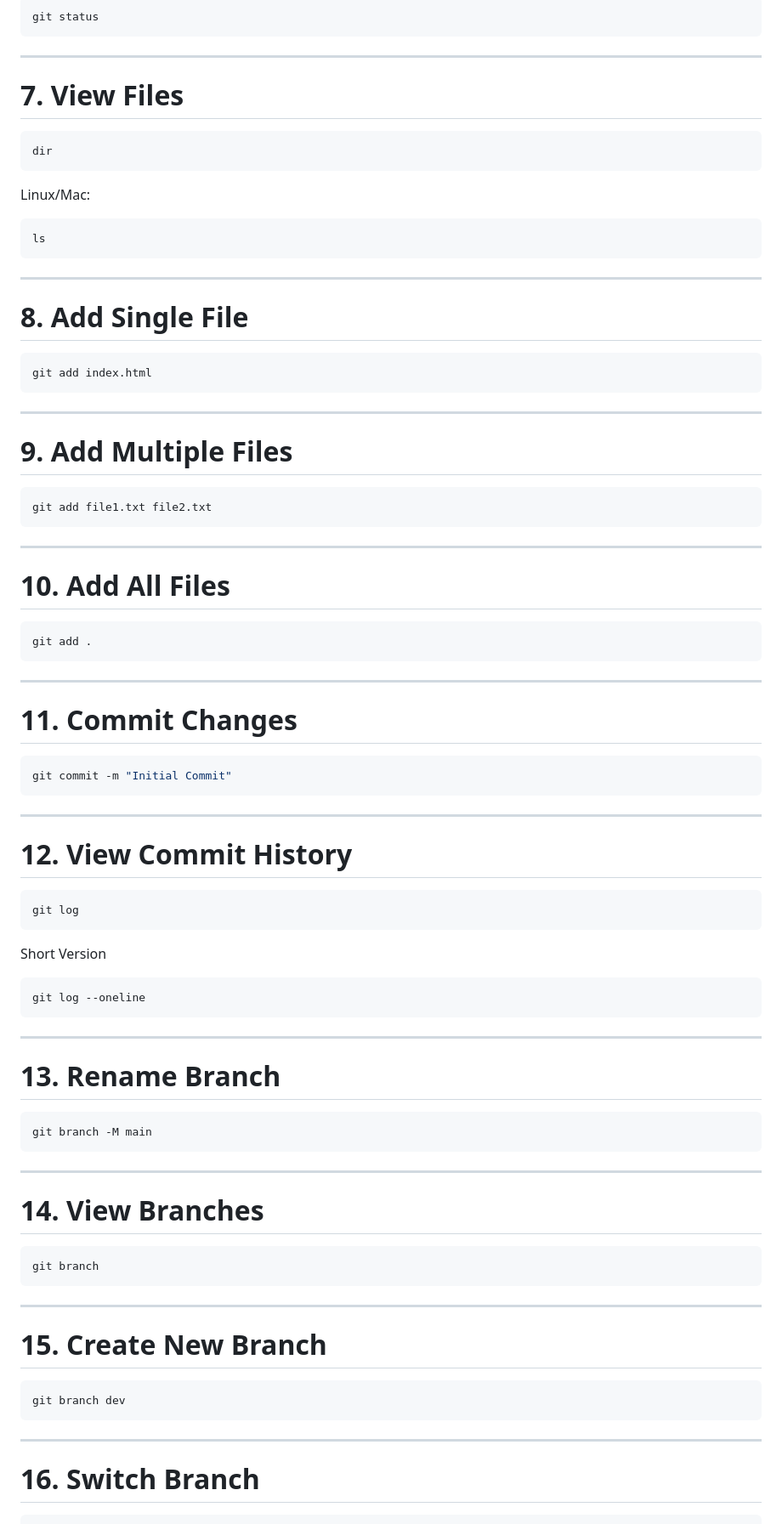
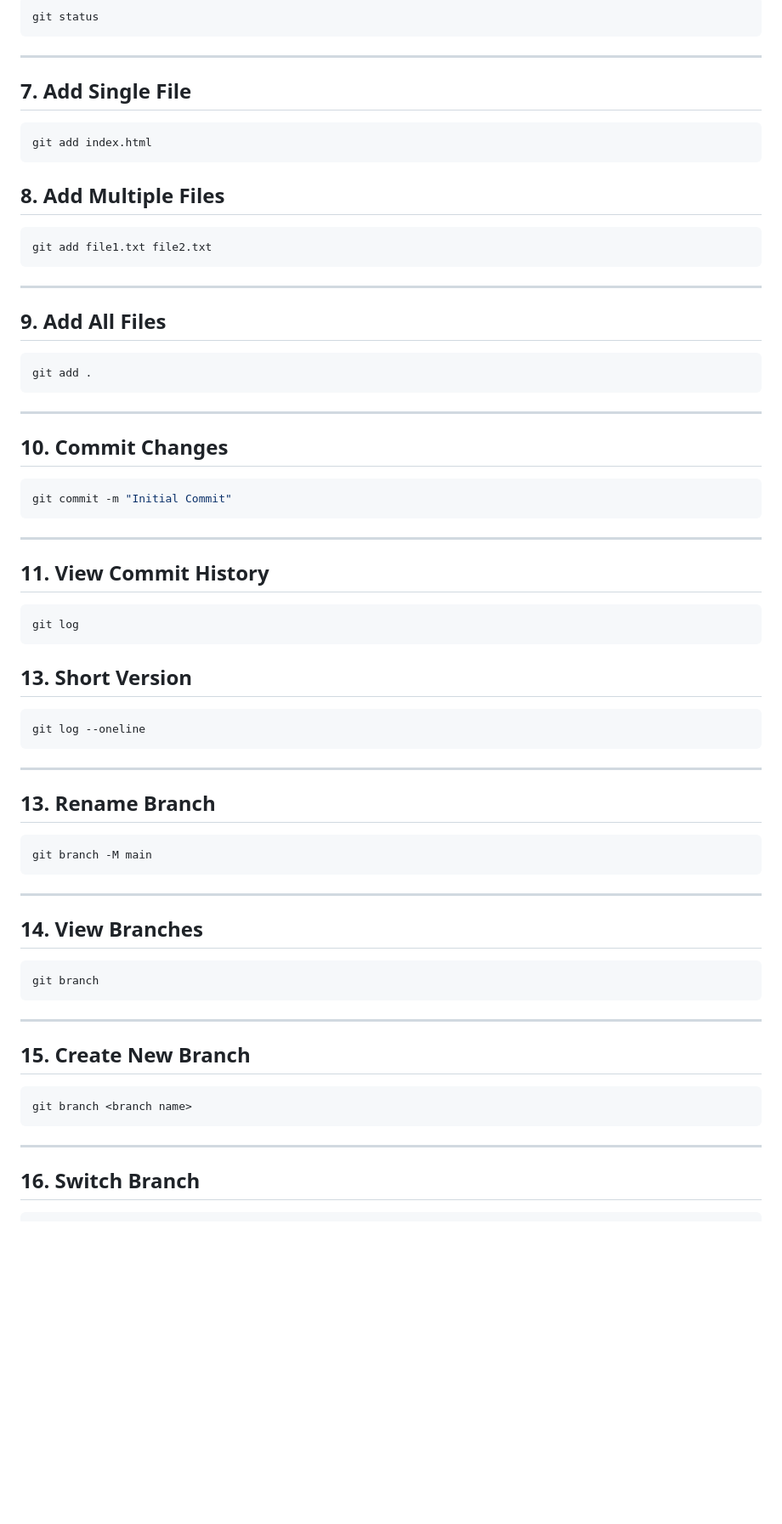
Before and after one commit to gmuralimsd/Git-GitHub-Learning, a Markdown page: 13-commands.md, the part around one of its changes. Shown at 85% size. Rendered like a GitHub page; blank space fills up the shorter version.

````diff
--- a/13-commands.md
+++ b/13-commands.md
@@ -82,29 +82,13 @@ git status
 
 ---
 
-# 7. View Files
-
-```bash
-dir
-```
-
-Linux/Mac:
-
-```bash
-ls
-```
-
----
-
-# 8. Add Single File
+## 7. Add Single File
 
 ```bash
 git add index.html
 ```
 
----
-
-# 9. Add Multiple Files
+## 8. Add Multiple Files
 
 ```bash
 git add file1.txt file2.txt
@@ -112,7 +96,7 @@ git add file1.txt file2.txt
 
 ---
 
-# 10. Add All Files
+## 9. Add All Files
 
 ```bash
 git add .
@@ -120,7 +104,7 @@ git add .
 
 ---
 
-# 11. Commit Changes
+## 10. Commit Changes
 
 ```bash
 git commit -m "Initial Commit"
@@ -128,13 +112,13 @@ git commit -m "Initial Commit"
 
 ---
 
-# 12. View Commit History
+## 11. View Commit History
 
 ```bash
 git log
 ```
 
-Short Version
+## 13. Short Version
 
 ```bash
 git log --oneline
@@ -142,7 +126,7 @@ git log --oneline
 
 ---
 
-# 13. Rename Branch
+## 13. Rename Branch
 
 ```bash
 git branch -M main
@@ -150,7 +134,7 @@ git branch -M main
 
 ---
 
-# 14. View Branches
+## 14. View Branches
 
 ```bash
 git branch
@@ -158,14 +142,14 @@ git branch
 
 ---
 
-# 15. Create New Branch
+## 15. Create New Branch
 
 ```bash
-git branch dev
+git branch <branch name>
 ```
 
 ---
 
-# 16. Switch Branch
+## 16. Switch Branch
 
 ```bash
````
Also changed, not shown: other parts of 13-commands.md (+20 -21 lines).
